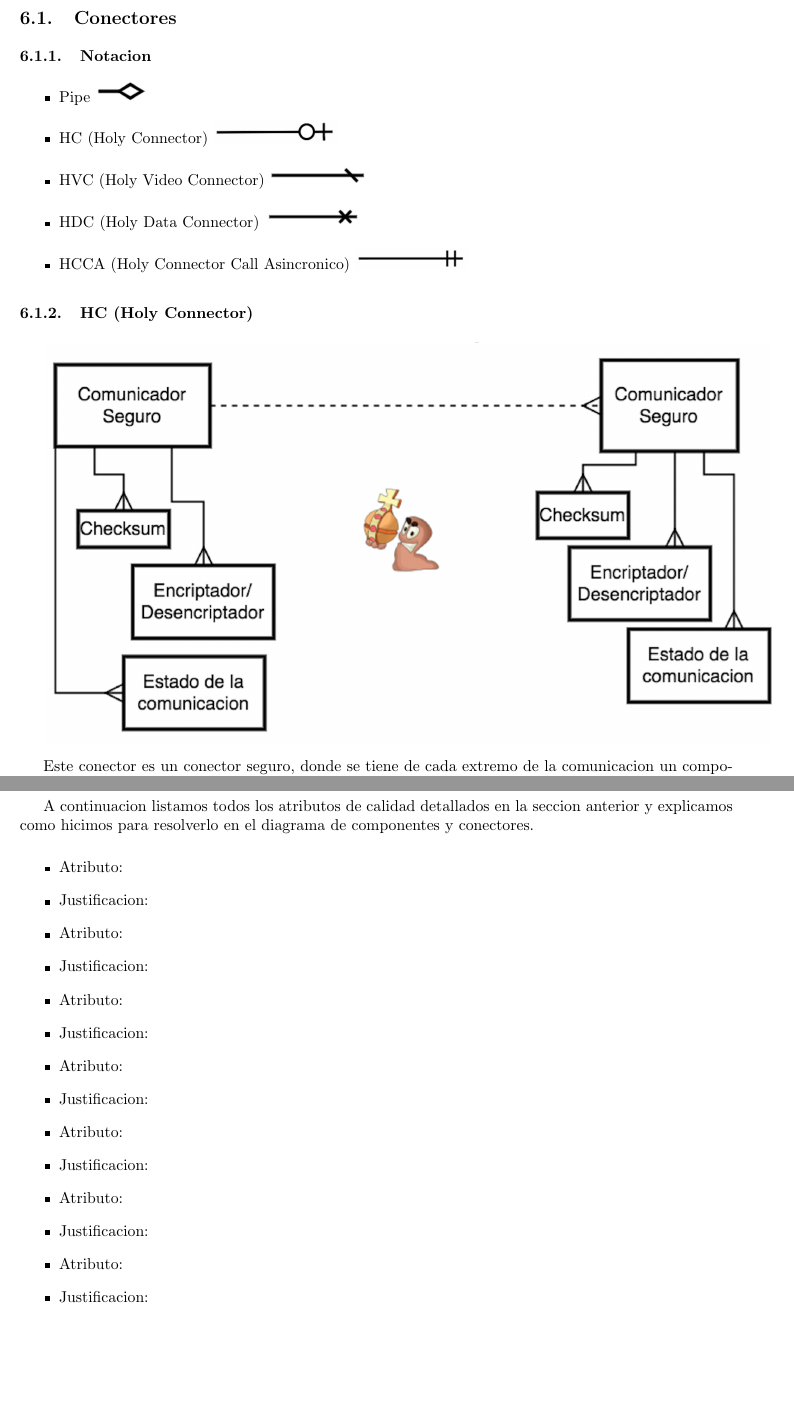
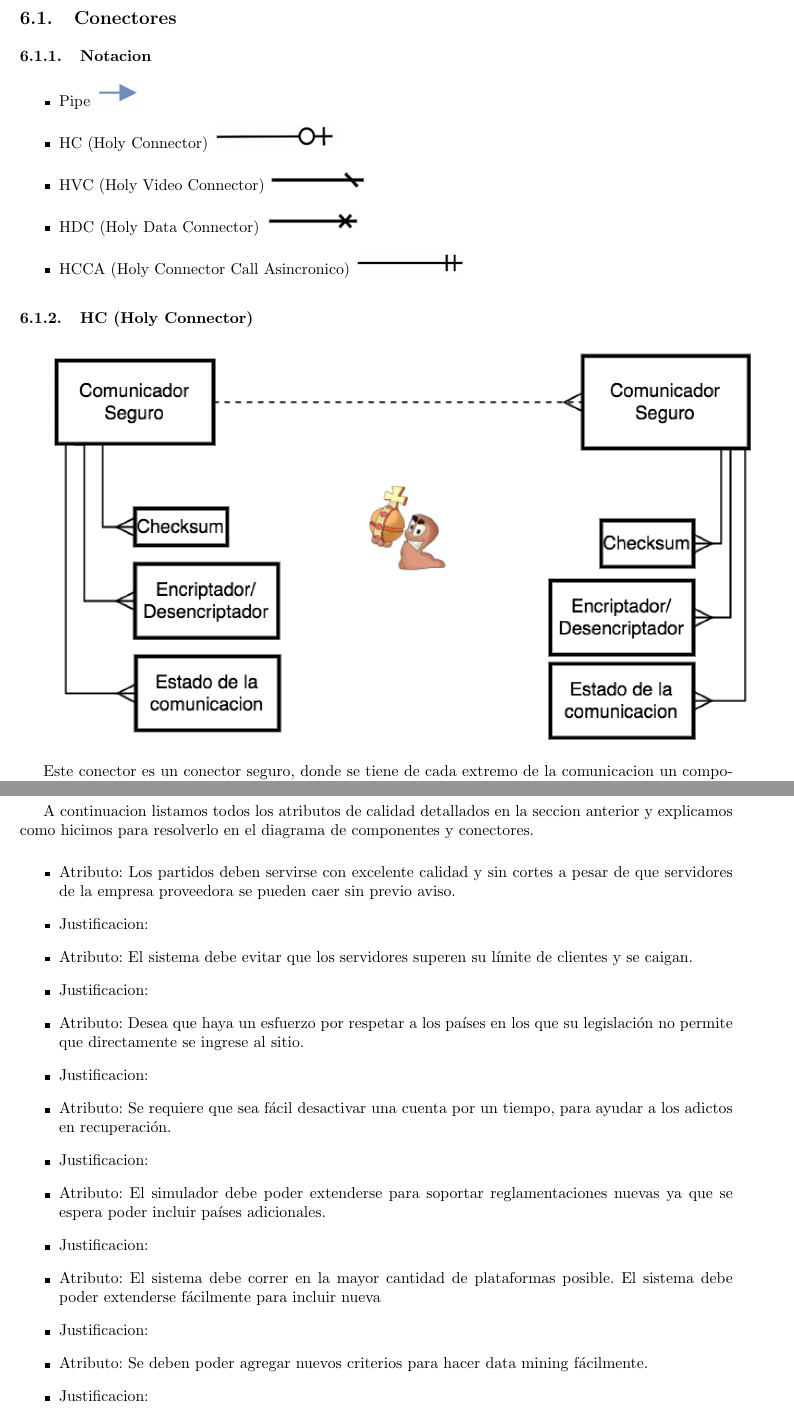
Before and after one commit to ealmansi/isw2-tp2, a LaTeX document (tex/informe.tex, which reads tex/arquitectura.tex): two parts of pages 19 and 24 of 24, joined at a grey line, cut so that both start at the same text, the shorter picture padded with empty space. Compiled offline with pdfLaTeX.

Commit message:
emprolijo los diagramas

```diff
--- a/tex/arquitectura.tex
+++ b/tex/arquitectura.tex
@@ -4,7 +4,7 @@
 \subsubsection{Notacion}
 
 \begin{itemize}
-\item Pipe \includegraphics[height=0.5cm]{diagramas/NPIPE}
+\item Pipe \includegraphics[height=0.6cm]{diagramas/NPIPE}
 \item HC (Holy Connector) \includegraphics[height=0.5cm]{diagramas/NHC}
 \item HVC (Holy Video Connector) \includegraphics[height=0.5cm]{diagramas/NHVC}
 \item HDC (Holy Data Connector) \includegraphics[height=0.5cm]{diagramas/NHDC}
@@ -99,26 +99,26 @@ proident, sunt in culpa qui officia deserunt mollit anim id est laborum.
 A continuacion listamos todos los atributos de calidad detallados en la seccion anterior y explicamos como hicimos para resolverlo en el diagrama de componentes y conectores.
 
 \begin{itemize}
-\item Atributo:
+\item Atributo: Los partidos deben servirse con excelente calidad y sin cortes a pesar de que servidores de la empresa proveedora se pueden caer sin previo aviso.
 \item Justificacion:
 
 
-\item Atributo:
+\item Atributo: El sistema debe evitar que los servidores superen su l'imite de clientes y se caigan.
 \item Justificacion:
 
-\item Atributo:
+\item Atributo: Desea que haya un esfuerzo por respetar a los países en los que su legislación no permite que directamente se ingrese al sitio.
 \item Justificacion:
 
-\item Atributo:
+\item Atributo: Se requiere que sea fácil desactivar una cuenta por un tiempo, para ayudar a los adictos en recuperación.
 \item Justificacion:
 
-\item Atributo:
+\item Atributo: El simulador debe poder extenderse para soportar reglamentaciones nuevas ya que se espera poder incluir pa'ises adicionales.
 \item Justificacion:
 
-\item Atributo:
+\item Atributo: El sistema debe correr en la mayor cantidad de plataformas posible. El sistema debe poder extenderse f'acilmente para incluir nueva
 \item Justificacion:
 
-\item Atributo:
+\item Atributo: Se deben poder agregar nuevos criterios para hacer data mining f'acilmente.
 \item Justificacion:
 
 \item Atributo:
```
Also changed, not shown: tex/atributos.tex (+0 -1 lines), tex/diagramas/HC.png, tex/diagramas/HCCA.png, tex/diagramas/HDC.png, tex/diagramas/HVC.png, tex/diagramas/NHCCA.png, tex/diagramas/NPIPE.png, 5 other files.
